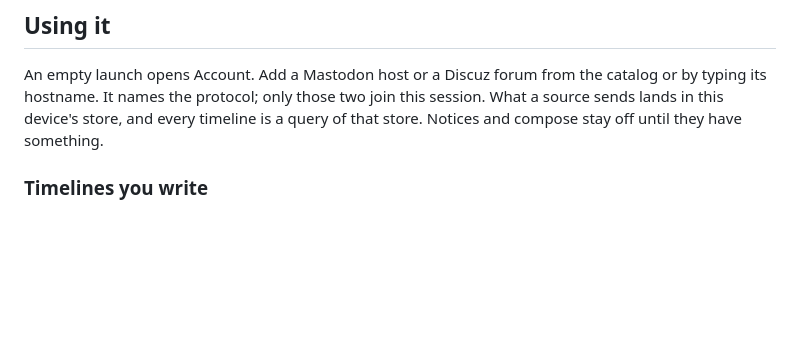
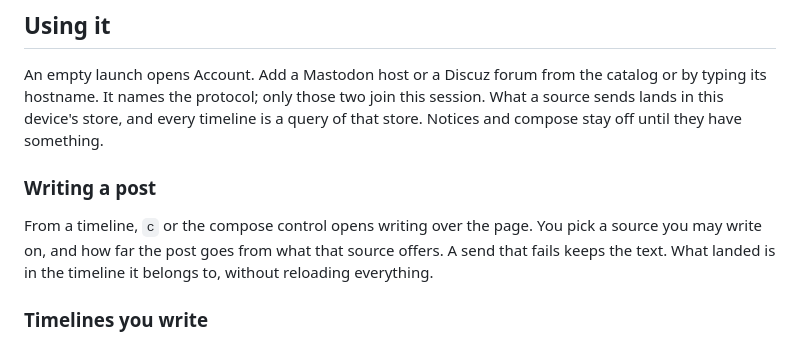
Before and after one commit to cmj0121/fediqo, a Markdown page: README.md, the part around the change. GitHub-like rendering; blank space fills up the shorter version.

Commit message:
docs(readme): writing a post from the timeline
    From a timeline, c or the compose control writes over the page
    to a source you may write on. A failed send keeps the text. What
    landed is in the timeline it belongs to.

    Ref: #56

```diff
--- a/README.md
+++ b/README.md
@@ -74,6 +74,12 @@ An empty launch opens Account. Add a Mastodon host or a Discuz forum from the ca
 typing its hostname. It names the protocol; only those two join this session. What a source
 sends lands in this device's store, and every timeline is a query of that store. Notices and
 compose stay off until they have something.
+
+### Writing a post
+
+From a timeline, `c` or the compose control opens writing over the page. You pick a source
+you may write on, and how far the post goes from what that source offers. A send that fails
+keeps the text. What landed is in the timeline it belongs to, without reloading everything.
 
 ### Timelines you write
 
```
Also changed, not shown: README.zh-TW.md (+4 -0 lines).
